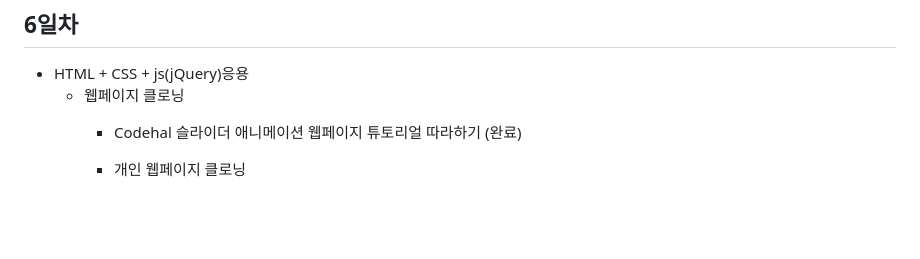
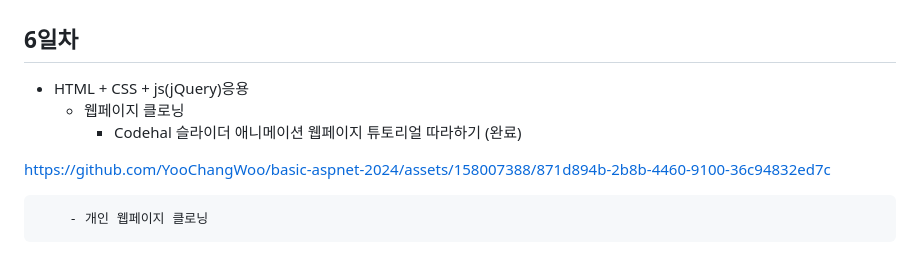
Before and after one commit to YooChangWoo/basic-aspnet-2024, a Markdown page: README.md, the part around the change. Rendered like a GitHub page; blank space fills up the shorter version.

```diff
--- a/README.md
+++ b/README.md
@@ -306,6 +306,7 @@ IoT 개발자 과정  ASP.NET 리포지토리
     - 웹페이지 클로닝
         - Codehal 슬라이더 애니메이션 웹페이지 튜토리얼 따라하기 (완료)
 
+https://github.com/YooChangWoo/basic-aspnet-2024/assets/158007388/871d894b-2b8b-4460-9100-36c94832ed7c
 
 
         - 개인 웹페이지 클로닝
```
